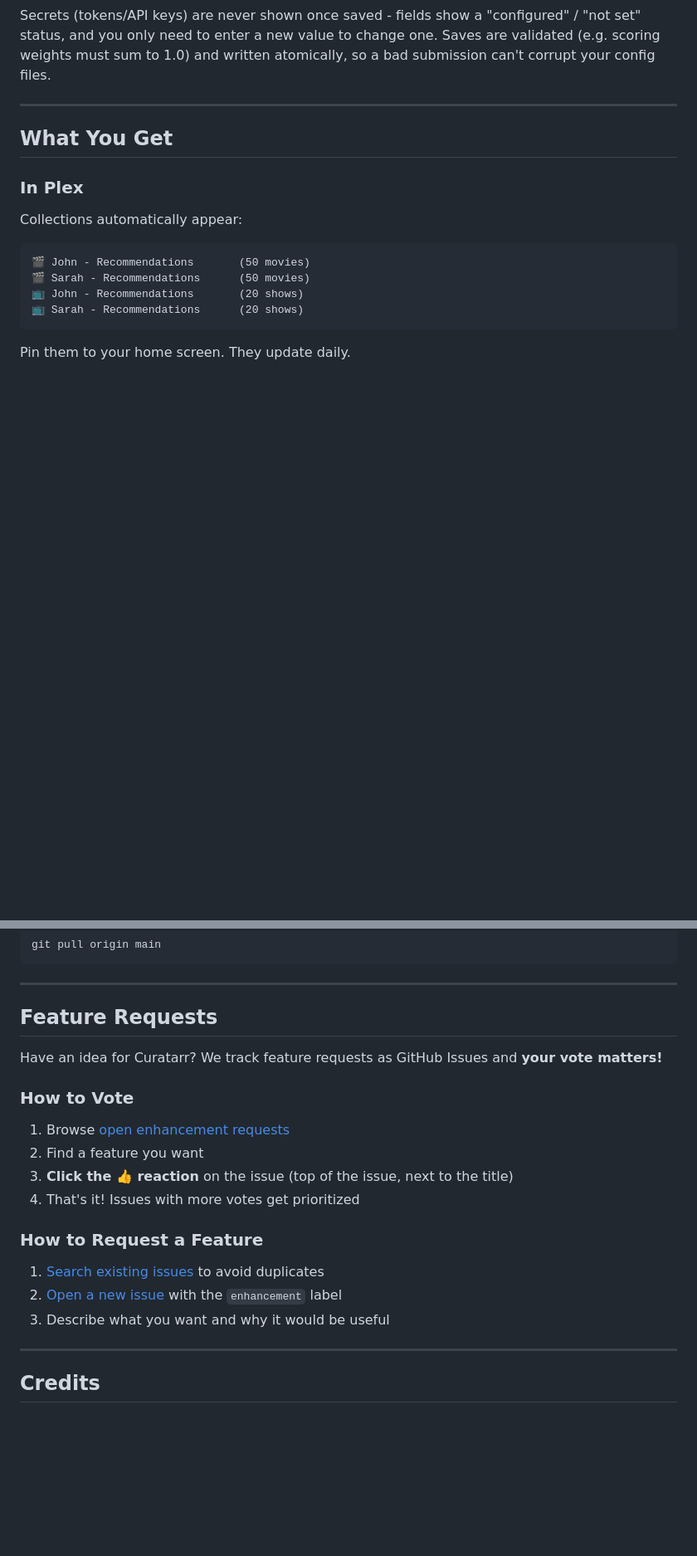
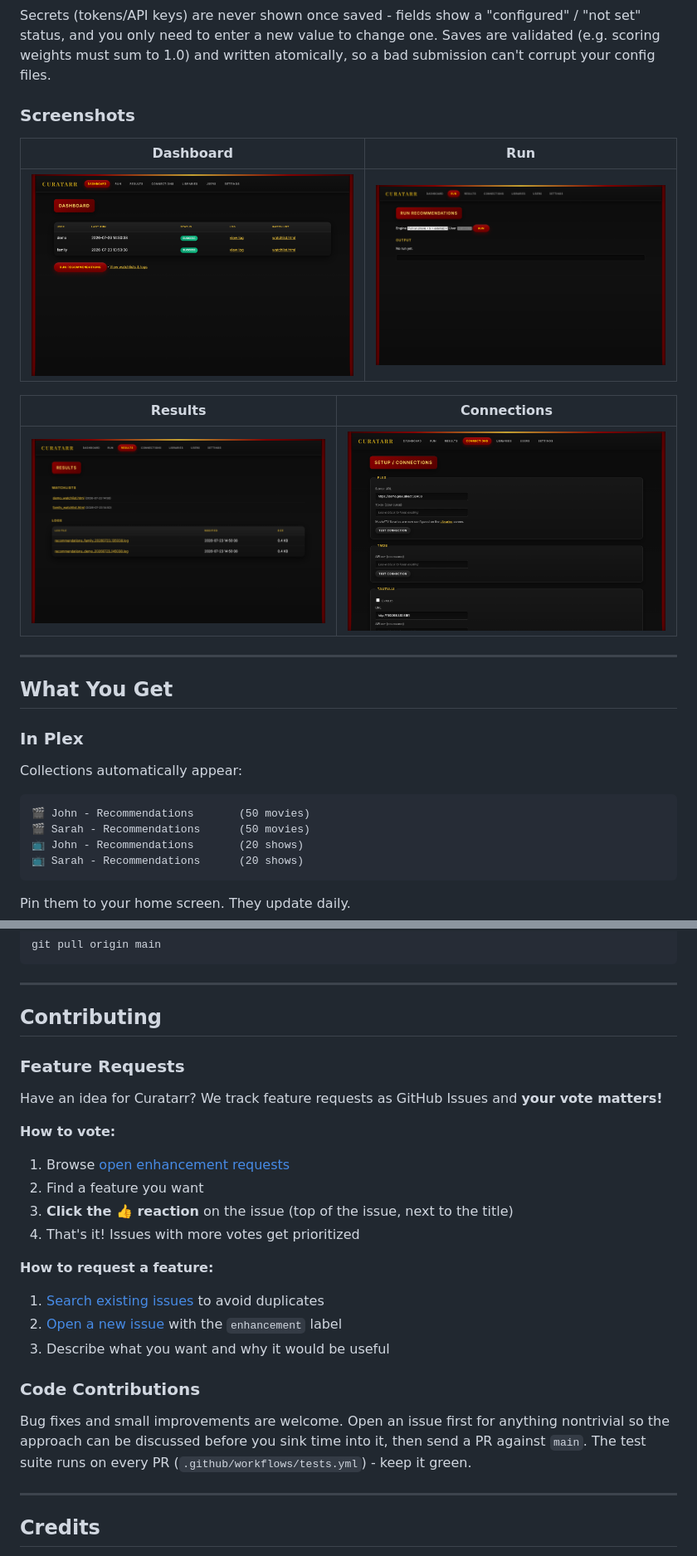
Before and after one commit to OrchestratedChaos/curatarr, a Markdown page: README.md, 2 parts joined by grey strips. Shown at 83% size. Rendered like a GitHub page; pictures changed too: docs/img/connections.png (added), docs/img/dashboard.png (added), docs/img/results.png (added); blank space fills up the shorter version.

```diff
--- a/README.md
+++ b/README.md
@@ -141,6 +157,16 @@ Secrets (tokens/API keys) are never shown once saved - fields show a
 "configured" / "not set" status, and you only need to enter a new value to
 change one. Saves are validated (e.g. scoring weights must sum to 1.0) and
 written atomically, so a bad submission can't corrupt your config files.
+
+### Screenshots
+
+| Dashboard | Run |
+|---|---|
+| ![Dashboard](docs/img/dashboard.png) | ![Run](docs/img/run.png) |
+
+| Results | Connections |
+|---|---|
+| ![Results](docs/img/results.png) | ![Connections](docs/img/connections.png) |
 
 ---
 
@@ -619,22 +716,29 @@ git pull origin main
 
 ---
 
-## Feature Requests
+## Contributing
+
+### Feature Requests
 
 Have an idea for Curatarr? We track feature requests as GitHub Issues and **your vote matters!**
 
-### How to Vote
-
+**How to vote:**
 1. Browse [open enhancement requests](https://github.com/OrchestratedChaos/curatarr/issues?q=is%3Aissue+is%3Aopen+label%3Aenhancement)
 2. Find a feature you want
 3. **Click the 👍 reaction** on the issue (top of the issue, next to the title)
 4. That's it! Issues with more votes get prioritized
 
-### How to Request a Feature
-
+**How to request a feature:**
 1. [Search existing issues](https://github.com/OrchestratedChaos/curatarr/issues) to avoid duplicates
 2. [Open a new issue](https://github.com/OrchestratedChaos/curatarr/issues/new) with the `enhancement` label
 3. Describe what you want and why it would be useful
+
+### Code Contributions
+
+Bug fixes and small improvements are welcome. Open an issue first for
+anything nontrivial so the approach can be discussed before you sink time
+into it, then send a PR against `main`. The test suite runs on every PR
+(`.github/workflows/tests.yml`) - keep it green.
 
 ---
 
```
Also changed, not shown: other parts of README.md (+110 -23 lines), LANDING_PAGE_GUIDE.md (deleted, +0 -77 lines), QUICKSTART.md (deleted, +0 -126 lines), docs/img/libraries.png (added).
